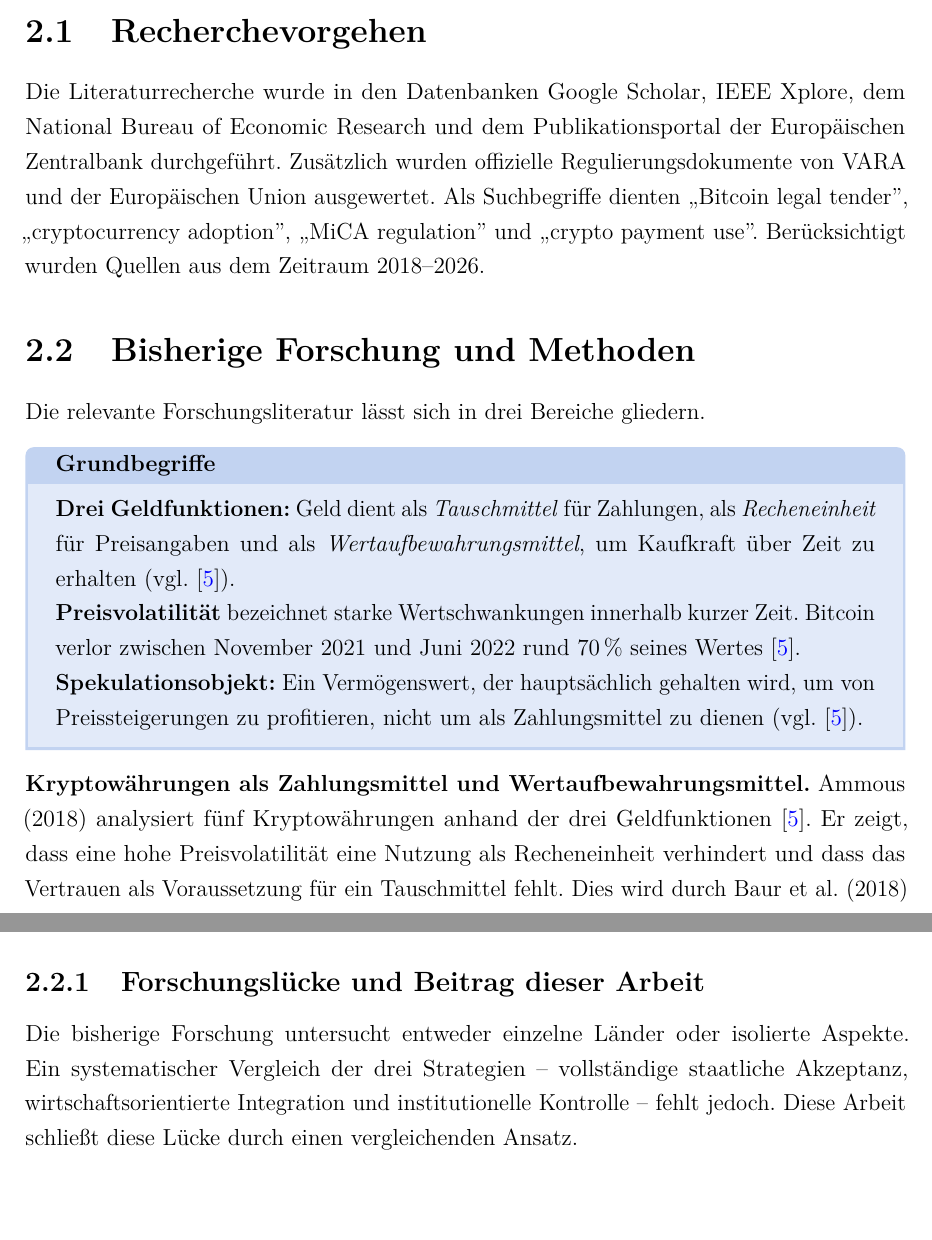
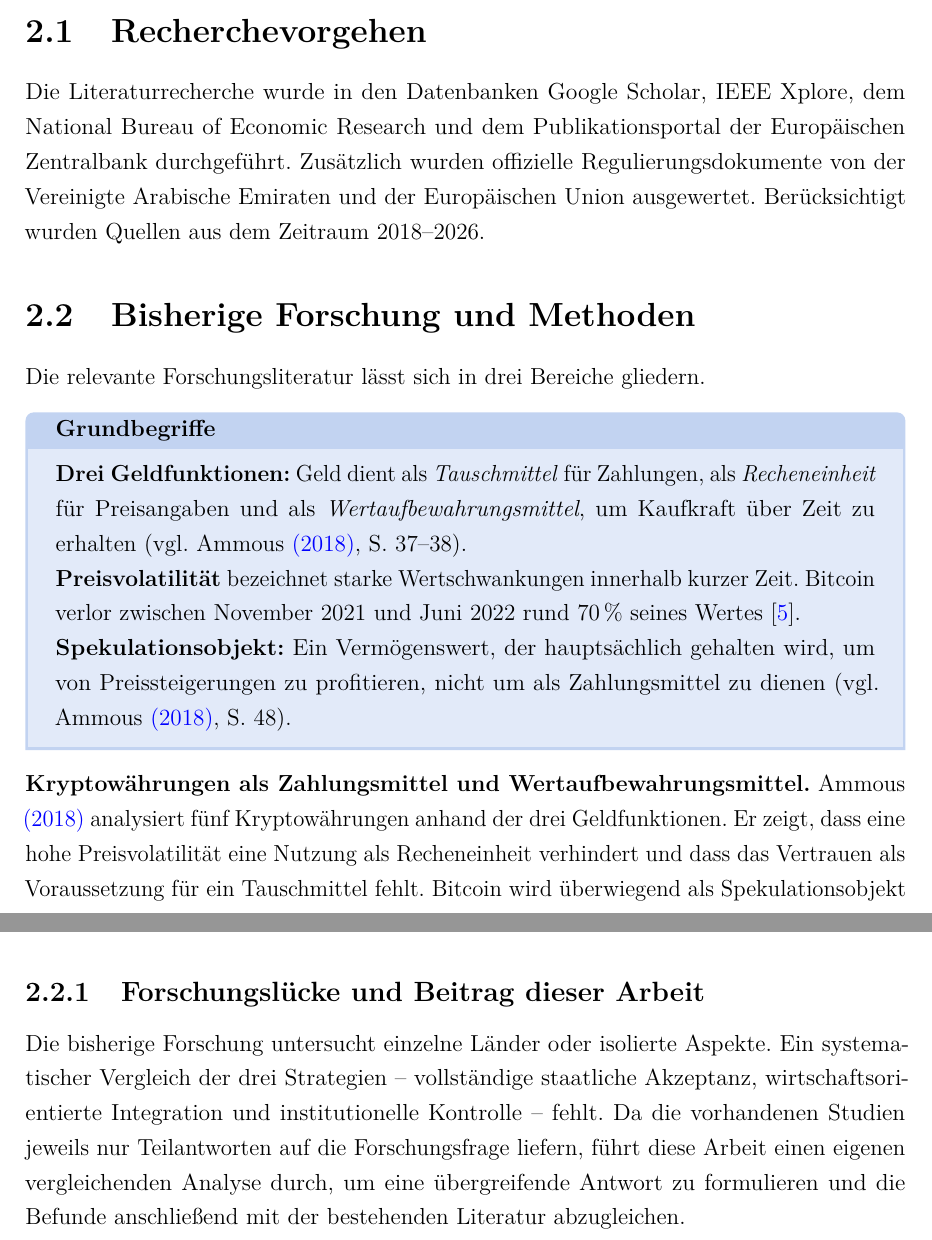
Before and after one commit to tashbaevb/Krypto_IG, a LaTeX document (00_Dokumentation.tex, which reads 03_Intro.tex): two parts of pages 6 and 7 of 22, joined at a grey line, cut so that both start at the same text, the shorter picture padded with empty space. Compiled offline with pdfLaTeX.

Commit message:
Stand der Forschung ist fertig | ki-antworten

```diff
--- a/03_Intro.tex
+++ b/03_Intro.tex
@@ -2,7 +2,8 @@
 \label{chap:forschungsstand}
 
 \section{Recherchevorgehen}
-Die Literaturrecherche wurde in den Datenbanken Google Scholar, IEEE Xplore, dem National Bureau of Economic Research und dem Publikationsportal der Europäischen Zentralbank durchgeführt. Zusätzlich wurden offizielle Regulierungsdokumente von VARA und der Europäischen Union ausgewertet. Als Suchbegriffe dienten „Bitcoin legal tender”, „cryptocurrency adoption”, „MiCA regulation” und „crypto payment use”. Berücksichtigt wurden Quellen aus dem Zeitraum 2018–2026.
+Die Literaturrecherche wurde in den Datenbanken Google Scholar, IEEE Xplore, dem National Bureau of Economic Research und dem Publikationsportal der Europäischen Zentralbank durchgeführt. Zusätzlich wurden offizielle Regulierungsdokumente von der Vereinigte Arabische Emiraten und der Europäischen Union ausgewertet. Berücksichtigt wurden Quellen aus dem Zeitraum 2018–2026.
+% TODO: KI-Generierte Antworten
 
 \section{Bisherige Forschung und Methoden}
 \label{sec:bisherige-forschung-methoden}
@@ -11,11 +12,9 @@ Die relevante Forschungsliteratur lässt sich in drei Bereiche gliedern.
 \phantomsection
 \label{box:grundbegriffe}
 \begin{tcolorbox}[colframe=lightblue, colback=lightblue2, coltitle=black, sharp corners=south, fonttitle=\bfseries, title=Grundbegriffe]
-    \textbf{Drei Geldfunktionen:} Geld dient als \textit{Tauschmittel} für Zahlungen, als \textit{Recheneinheit} für Preisangaben und als \textit{Wertaufbewahrungsmittel}, um Kaufkraft über Zeit zu erhalten (vgl.~\cite{Ammous2018}).\\
+    \textbf{Drei Geldfunktionen:} Geld dient als \textit{Tauschmittel} für Zahlungen, als \textit{Recheneinheit} für Preisangaben und als \textit{Wertaufbewahrungsmittel}, um Kaufkraft über Zeit zu erhalten (vgl. Ammous \hyperref[Ammous2018]{(2018)}, S. 37–38).\\
     \textbf{Preisvolatilität} bezeichnet starke Wertschwankungen innerhalb kurzer Zeit. Bitcoin verlor zwischen November 2021 und Juni 2022 rund 70\,\% seines Wertes~\cite{Ammous2018}.\\
-    \textbf{Spekulationsobjekt:} Ein Vermögenswert, der hauptsächlich gehalten wird, um von Preissteigerungen zu profitieren, nicht um als Zahlungsmittel zu dienen (vgl.~\cite{Ammous2018}).
+    \textbf{Spekulationsobjekt:} Ein Vermögenswert, der hauptsächlich gehalten wird, um von Preissteigerungen zu profitieren, nicht um als Zahlungsmittel zu dienen (vgl. Ammous \hyperref[Ammous2018]{(2018)}, S. 48).
 \end{tcolorbox}
 
-\textbf{Kryptowährungen als Zahlungsmittel und Wertaufbewahrungsmittel.} Ammous (2018) analysiert fünf Kryptowährungen anhand der drei Geldfunktionen~\cite{Ammous2018}. Er zeigt, dass eine hohe Preisvolatilität eine Nutzung als Recheneinheit verhindert und dass das Vertrauen als Voraussetzung für ein Tauschmittel fehlt. Dies wird durch Baur et al. (2018) sowie Hazlett \& Luther (2020) bestätigt. Bitcoin wird überwiegend als Spekulationsobjekt gehalten und kaum als Zahlungsmittel genutzt.\\
-\textbf{Verhaltensökonomische Perspektive.} Ballis \& Verousis (2022) zeigen in einer systematischen Literaturübersicht, dass Anleger auf dem Kryptomarkt Herdenverhalten und spekulative Motive zeigen~\cite{Ballis2022}. Zamora-Pérez (2026) bestätigt dies mit EZB-Umfragedaten. Krypto-Assets werden zwar gehalten, aber kaum für Zahlungen genutzt~\cite{15}.\\
-\textbf{Staatliche Regulierung.} Feinstein \& Werbach (2021) untersuchen, wie staatliche Eingriffe Kryptomärkte beeinflussen. El-Gheriani \& Hashish (2025) sowie das VARA-Regelwerk (2025) analysieren das Regulierungsmodell der VAE mittels Dokumentenanalyse~\cite{9,10}. Alvarez et al.\ (2023) werten eine repräsentative Haushaltsbefragung in El~Salvador aus und stellen fest, dass die Bitcoin-Einführung ihre Ziele nicht erreicht hat~\cite{3}.\\
+\textbf{Kryptowährungen als Zahlungsmittel und Wertaufbewahrungsmittel.} Ammous \hyperref[Ammous2018]{(2018)} analysiert fünf Kryptowährungen anhand der drei Geldfunktionen. Er zeigt, dass eine hohe Preisvolatilität eine Nutzung als Recheneinheit verhindert und dass das Vertrauen als Voraussetzung für ein Tauschmittel fehlt. Bitcoin wird überwiegend als Spekulationsobjekt gehalten und kaum als Zahlungsmittel genutzt~\cite{Ammous2018}.\\
@@ -22 +23,2 @@ Die relevante Forschungsliteratur lässt sich in drei Bereiche gliedern.
 
+Die verwendeten Quellen stammen aus dem Zeitraum 2018–2026. Das VARA-Regelwerk wurde im Mai 2025 aktualisiert~\cite{VARA2025}. Die EZB-Studie von Zamora-Pérez erschien 2026~\cite{Zamora2026}. Die MiCA-Verordnung ist seit Dezember 2024 vollständig in Kraft~\cite{MiCA2023}.
@@ -24,4 +25,3 @@ Die verwendeten Quellen stammen aus dem Zeitraum 2018–2026. Das VARA-Regelwerk
 
 \subsection{Forschungslücke und Beitrag dieser Arbeit}
-\label{subsec:forschungsluecke}
-Die bisherige Forschung untersucht entweder einzelne Länder oder isolierte Aspekte. Ein systematischer Vergleich der drei Strategien~-- vollständige staatliche Akzeptanz, wirtschaftsorientierte Integration und institutionelle Kontrolle~-- fehlt jedoch. Diese Arbeit schließt diese Lücke durch einen vergleichenden Ansatz.
+Die bisherige Forschung untersucht einzelne Länder oder isolierte Aspekte. Ein systematischer Vergleich der drei Strategien~-- vollständige staatliche Akzeptanz, wirtschaftsorientierte Integration und institutionelle Kontrolle~-- fehlt. Da die vorhandenen Studien jeweils nur Teilantworten auf die Forschungsfrage liefern, führt diese Arbeit einen eigenen vergleichenden Analyse durch, um eine übergreifende Antwort zu formulieren und die Befunde anschließend mit der bestehenden Literatur abzugleichen.
```
Also changed, not shown: 00_Dokumentation.pdf (added), 03_Intro.tex (3 more changed lines), 1 other file.
